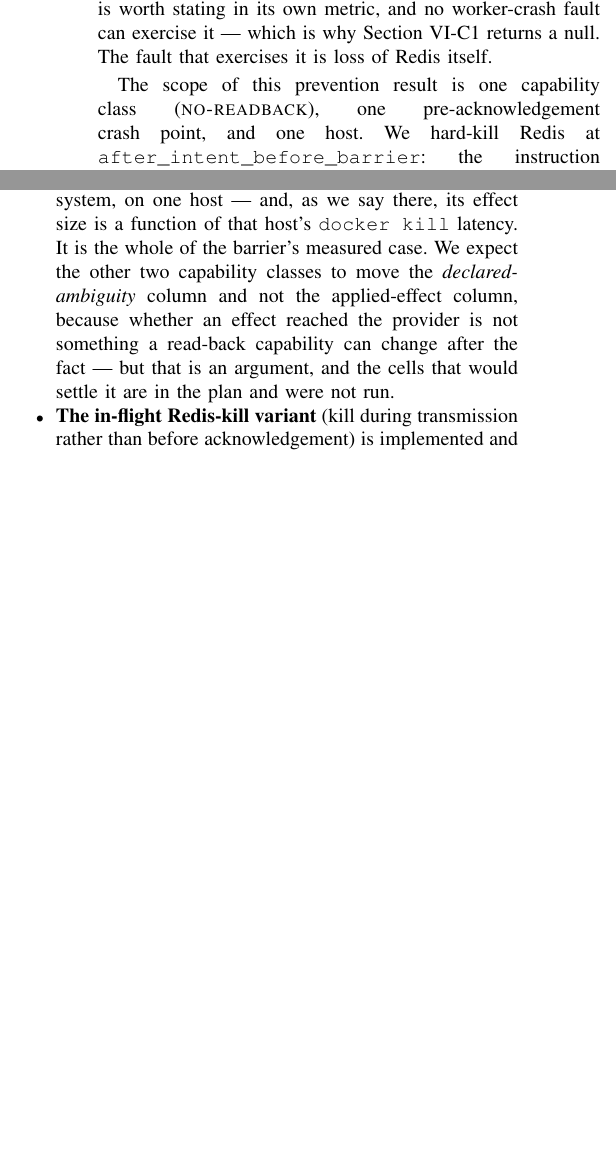
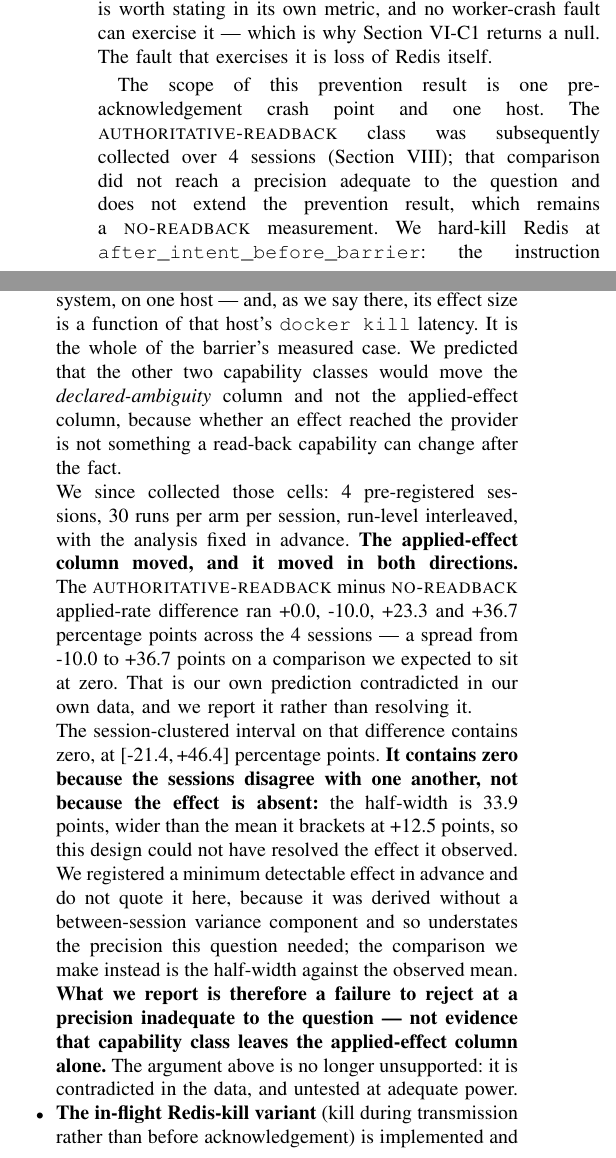
Before and after one commit to hafizmirhamza276-lab/Research-paper-AEP, a LaTeX paper (paper/main.tex, which reads paper/sections/06-evaluation.tex, paper/sections/08-threats.tex): two parts of the columns of pages 10 and 18 of 20, joined at a grey line, cut so that both start at the same text, the shorter picture padded with empty space. Compiled offline with pdfLaTeX.

Commit message:
Report the capability-class result in the paper, bound to its realised precision
Site 1 (08-threats.tex, the "prevention result rests on one cell" limitation)
previously said the settling cells "are in the plan and were not run". They were
run. It now states the prediction, that the applied-effect column moved in both
directions, the spread from \ClassPpMin to \ClassPpMax across \ClassSessions
sessions, and that this contradicts our own registered prediction.

The interval is reported as containing zero, and the precision travels with it
in the same sentence group: the half-width is wider than the mean it brackets,
so the design could not have resolved the effect it observed. The registered MDE
is explicitly not quoted, with the reason given -- no between-session variance
component, backlog B19 -- rather than dropped silently.

Site 2 (06-evaluation.tex) removes "one capability class" from the prevention
scope sentence, since that class was subsequently collected, and states that the
comparison did not reach a precision adequate to the question and does not
extend the prevention result.

No number is inline. All twelve values come through macros regenerated from
analysis/redis-kill-ablation.csv.

Verified in the built PDF, not the source: 20 pages, no undefined references or
citations, no unexpanded macro residue, and both sites render with the claim and
its precision adjacent on one page.

```diff
--- a/paper/sections/06-evaluation.tex
+++ b/paper/sections/06-evaluation.tex
@@ -324,8 +324,11 @@ That is a different guarantee, it is worth stating in its own metric, and no
 worker-crash fault can exercise it --- which is why \cref{sec:eval-detection}
 returns a null. The fault that exercises it is loss of Redis itself.
 
-The scope of this prevention result is one capability class
-(\textsc{no-readback}), one pre-acknowledgement crash point, and one host. We
+The scope of this prevention result is one pre-acknowledgement crash point and
+one host. The \textsc{authoritative-readback} class was subsequently collected
+over \ClassSessions{} sessions (\cref{sec:threats}); that comparison did not
+reach a precision adequate to the question and does not extend the prevention
+result, which remains a \textsc{no-readback} measurement. We
 hard-kill Redis at \texttt{after\_intent\_before\_barrier}: the instruction
 boundary between the intent CAS and the acknowledgement. AEP-full is inside
 \texttt{WAITAOF} at that moment; B3 is not, because B3's ablation is precisely
--- a/paper/sections/08-threats.tex
+++ b/paper/sections/08-threats.tex
@@ -378,12 +378,37 @@ What that leaves uncovered, precisely:
       \textsc{no-readback} only, at one crash point, at
       \AepKillRuns{} runs per system, on one host --- and, as we say there,
       its effect size is a function of that host's \texttt{docker kill}
-      latency. It is the whole of the barrier's measured case. We expect the
-      other two capability classes to move the \emph{declared-ambiguity}
-      column and not the applied-effect column, because whether an effect
-      reached the provider is not something a read-back capability can
-      change after the fact --- but that is an argument, and the cells that
-      would settle it are in the plan and were not run.
+      latency. It is the whole of the barrier's measured case. We predicted
+      that the other two capability classes would move the
+      \emph{declared-ambiguity} column and not the applied-effect column,
+      because whether an effect reached the provider is not something a
+      read-back capability can change after the fact.
+
+      We since collected those cells: \ClassSessions{} pre-registered
+      sessions, \ClassRunsPerArm{} runs per arm per session, run-level
+      interleaved, with the analysis fixed in advance. \textbf{The
+      applied-effect column moved, and it moved in both directions.} The
+      \textsc{authoritative-readback} minus \textsc{no-readback} applied-rate
+      difference ran \ClassPpOne{}, \ClassPpTwo{}, \ClassPpThree{} and
+      \ClassPpFour{} percentage points across the \ClassSessions{} sessions
+      --- a spread from \ClassPpMin{} to \ClassPpMax{} points on a comparison
+      we expected to sit at zero. That is our own prediction contradicted in
+      our own data, and we report it rather than resolving it.
+
+      The session-clustered interval on that difference contains zero, at
+      [\ClassPpLow{},\,\ClassPpHigh{}] percentage points. \textbf{It contains
+      zero because the sessions disagree with one another, not because the
+      effect is absent:} the half-width is \ClassPpHalfWidth{} points, wider
+      than the mean it brackets at \ClassPpMean{} points, so this design could
+      not have resolved the effect it observed. We registered a minimum
+      detectable effect in advance and do not quote it here, because it was
+      derived without a between-session variance component and so understates
+      the precision this question needed; the comparison we make instead is
+      the half-width against the observed mean. \textbf{What we report is
+      therefore a failure to reject at a precision inadequate to the question
+      --- not evidence that capability class leaves the applied-effect column
+      alone.} The argument above is no longer unsupported: it is contradicted
+      in the data, and untested at adequate power.
 \item \textbf{The in-flight Redis-kill variant} (kill during transmission
       rather than before acknowledgement) is implemented and was not
       collected. Our own analysis predicts it ties, since neither system's
```
Also changed, not shown: paper/generated/numbers.tex (+41 -0 lines).
